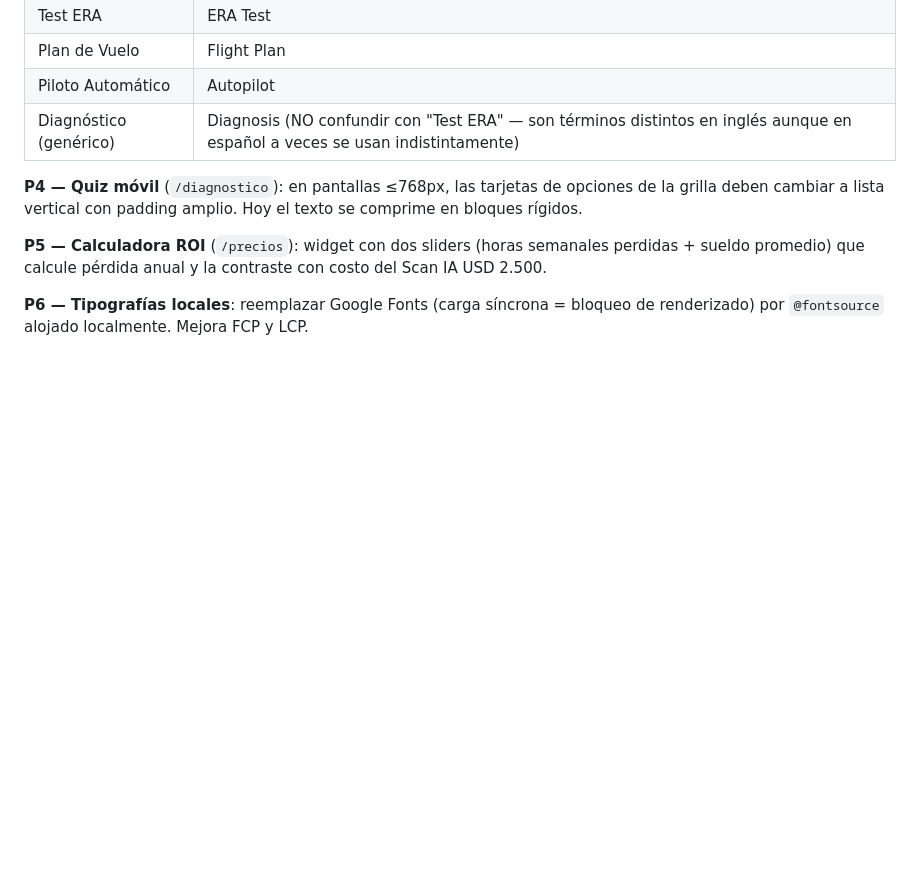
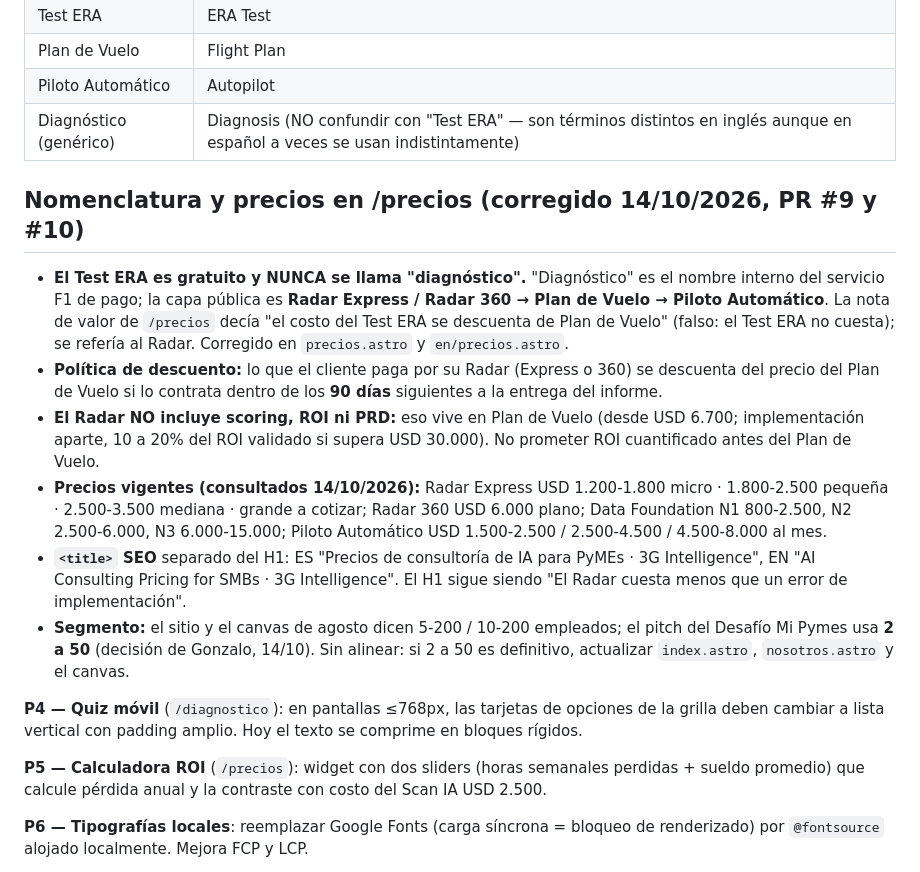
Before and after one commit to ggompertz/3gi-web, a Markdown page: CLAUDE.md, the part around the change. Drawn GitHub-style; blank space fills up the shorter version.

Commit message:
docs: documentar nomenclatura Radar/Test ERA y precios vigentes de /precios
Co-Authored-By: Claude Sonnet 5.5 <noreply@anthropic.com>

```diff
--- a/CLAUDE.md
+++ b/CLAUDE.md
@@ -85,6 +85,15 @@ consistencia entre ocurrencias duplicadas antes de dar el fix por terminado.
 | Piloto Automático | Autopilot |
 | Diagnóstico (genérico) | Diagnosis (NO confundir con "Test ERA" — son términos distintos en inglés aunque en español a veces se usan indistintamente) |
 
+## Nomenclatura y precios en /precios (corregido 14/10/2026, PR #9 y #10)
+
+- **El Test ERA es gratuito y NUNCA se llama "diagnóstico".** "Diagnóstico" es el nombre interno del servicio F1 de pago; la capa pública es **Radar Express / Radar 360 → Plan de Vuelo → Piloto Automático**. La nota de valor de `/precios` decía "el costo del Test ERA se descuenta de Plan de Vuelo" (falso: el Test ERA no cuesta); se refería al Radar. Corregido en `precios.astro` y `en/precios.astro`.
+- **Política de descuento:** lo que el cliente paga por su Radar (Express o 360) se descuenta del precio del Plan de Vuelo si lo contrata dentro de los **90 días** siguientes a la entrega del informe.
+- **El Radar NO incluye scoring, ROI ni PRD:** eso vive en Plan de Vuelo (desde USD 6.700; implementación aparte, 10 a 20% del ROI validado si supera USD 30.000). No prometer ROI cuantificado antes del Plan de Vuelo.
+- **Precios vigentes (consultados 14/10/2026):** Radar Express USD 1.200-1.800 micro · 1.800-2.500 pequeña · 2.500-3.500 mediana · grande a cotizar; Radar 360 USD 6.000 plano; Data Foundation N1 800-2.500, N2 2.500-6.000, N3 6.000-15.000; Piloto Automático USD 1.500-2.500 / 2.500-4.500 / 4.500-8.000 al mes.
+- **`<title>` SEO** separado del H1: ES "Precios de consultoría de IA para PyMEs · 3G Intelligence", EN "AI Consulting Pricing for SMBs · 3G Intelligence". El H1 sigue siendo "El Radar cuesta menos que un error de implementación".
+- **Segmento:** el sitio y el canvas de agosto dicen 5-200 / 10-200 empleados; el pitch del Desafío Mi Pymes usa **2 a 50** (decisión de Gonzalo, 14/10). Sin alinear: si 2 a 50 es definitivo, actualizar `index.astro`, `nosotros.astro` y el canvas.
+
 **P4 — Quiz móvil** (`/diagnostico`): en pantallas ≤768px, las tarjetas de opciones de la grilla deben cambiar a lista vertical con padding amplio. Hoy el texto se comprime en bloques rígidos.
 
 **P5 — Calculadora ROI** (`/precios`): widget con dos sliders (horas semanales perdidas + sueldo promedio) que calcule pérdida anual y la contraste con costo del Scan IA USD 2.500.
```
